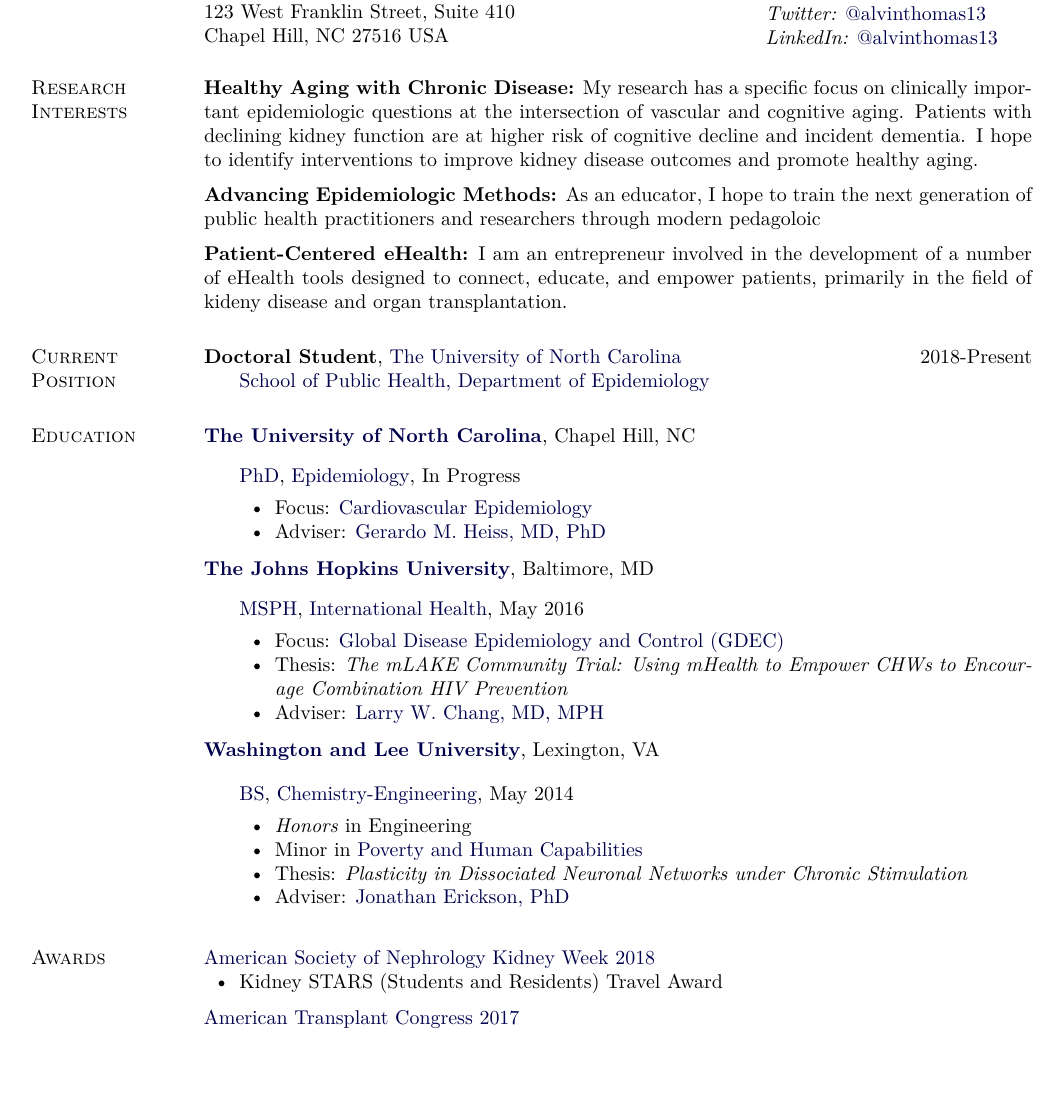
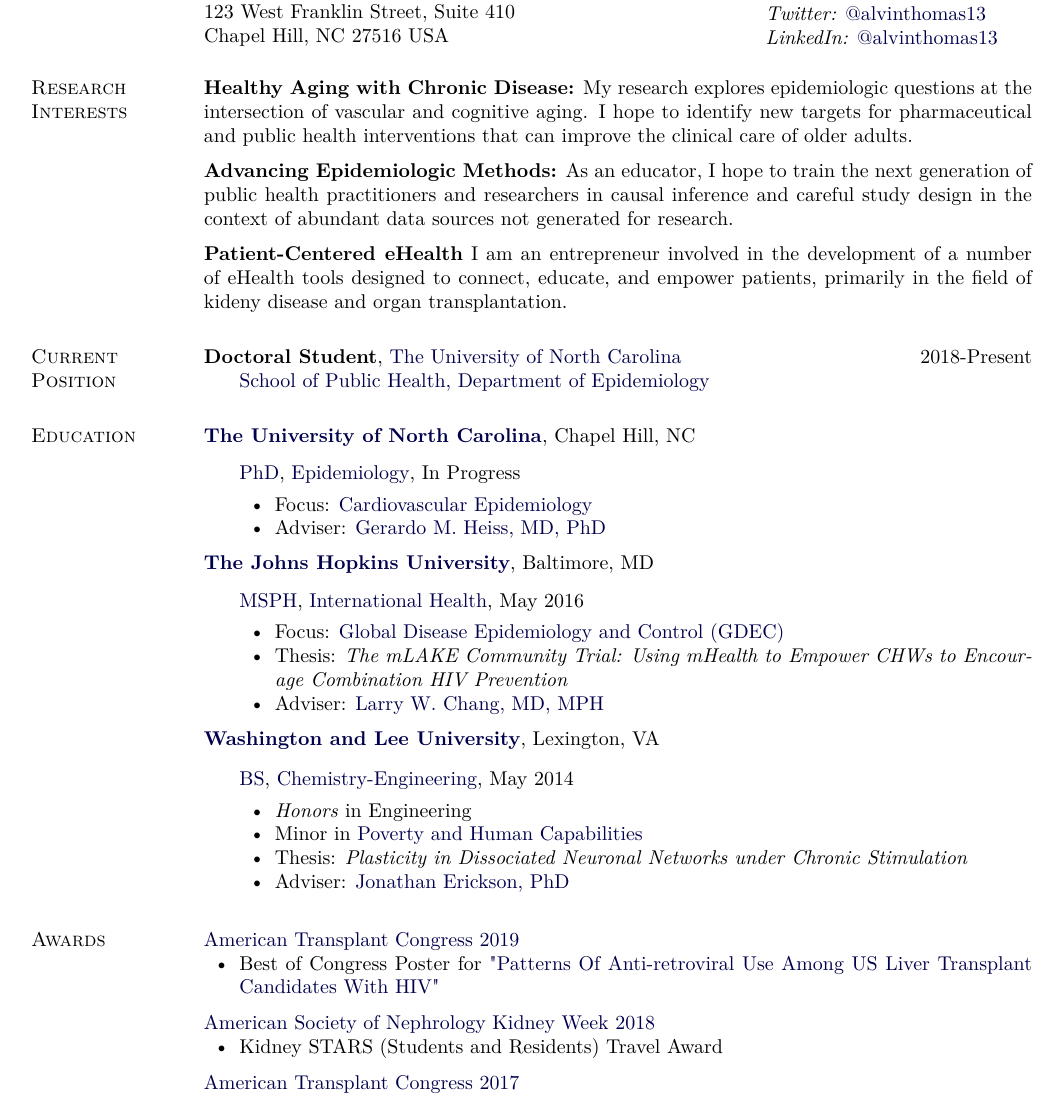
Before and after one commit to alvinthomas/cv, a LaTeX CV (cv.tex): part of page 1 of 10, cut so that both start at the same text, the shorter picture padded with empty space. Compiled offline with pdfLaTeX.

Commit message:
Clean CV

```diff
--- a/cv.tex
+++ b/cv.tex
@@ -399,17 +399,17 @@
 \section{Research Interests}
 
 \textbf{Healthy Aging with Chronic Disease:}
-My research has a specific focus on clinically important epidemiologic
-questions at the intersection of vascular and cognitive aging. Patients
-with declining kidney function are at higher risk of cognitive decline
-and incident dementia. I hope to identify interventions to improve kidney disease
-outcomes and promote healthy aging.
+My research explores epidemiologic questions at the intersection of
+vascular and cognitive aging. I hope to identify new targets for
+pharmaceutical and public health interventions that can improve
+the clinical care of older adults.
 \vspace{2mm}
 \\\textbf{Advancing Epidemiologic Methods:}
 As an educator, I hope to train the next generation of public health
-practitioners and researchers through modern pedagoloic
+practitioners and researchers in causal inference and careful study design
+in the context of abundant data sources not generated for research.
 \vspace{2mm}
-\\\textbf{Patient-Centered eHealth:}
+\\\textbf{Patient-Centered eHealth}
 I am an entrepreneur involved in the development of a number of eHealth tools
 designed to connect, educate, and empower patients, primarily in the field of
 kideny disease and organ transplantation.
@@ -490,6 +490,15 @@
 
 \section{Awards}
 
+\href{http://atcmeeting.org/}{American Transplant Congress 2019}
+\begin{innerlist}
+\item Best of Congress Poster for
+  \href{https://atcmeetingabstracts.com/abstract/patterns-of-anti-retroviral-use-among-u-s-liver-transplant-candidates-with-hiv/}
+  {"Patterns Of Anti-retroviral Use Among US Liver Transplant Candidates With HIV"}
+\end{innerlist}
+
+\halfblankline
+
 \href{https://www.asn-online.org/education/kidneyweek/}{American Society of Nephrology Kidney Week 2018}
 \begin{innerlist}
 \item Kidney STARS (Students and Residents) Travel Award
```
Also changed, not shown: cv.pdf, cv.tex (6 more changed lines), 5 other files.
